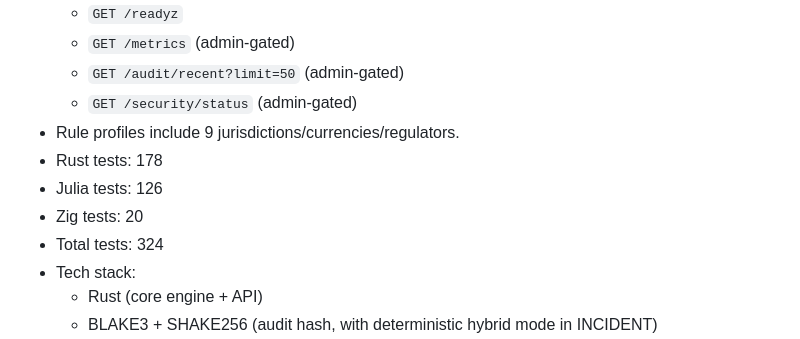
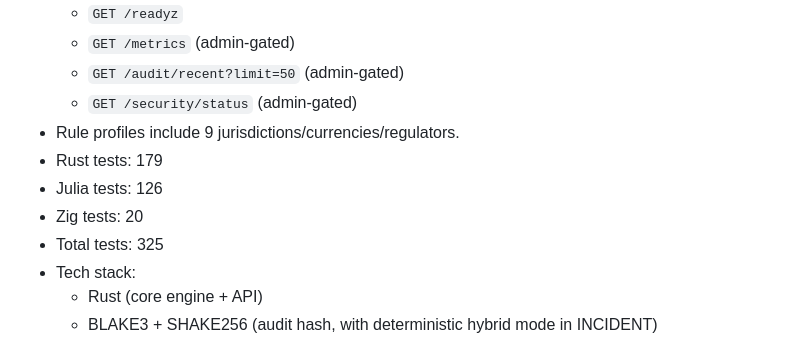
Before and after one commit to JoseSmurf/nexo-2026, a Markdown page: README.md, the part around the change. Rendered like a GitHub page.

Commit message:
docs(readme): sync test counters with actual

```diff
--- a/README.md
+++ b/README.md
@@ -510,10 +510,10 @@ Use `.env.example` provider sections as the canonical reference for required var
   - `GET /audit/recent?limit=50` (admin-gated)
   - `GET /security/status` (admin-gated)
 - Rule profiles include 9 jurisdictions/currencies/regulators.
-- Rust tests: 178
+- Rust tests: 179
 - Julia tests: 126
 - Zig tests: 20
-- Total tests: 324
+- Total tests: 325
 - Tech stack:
   - Rust (core engine + API)
   - BLAKE3 + SHAKE256 (audit hash, with deterministic hybrid mode in INCIDENT)
```
